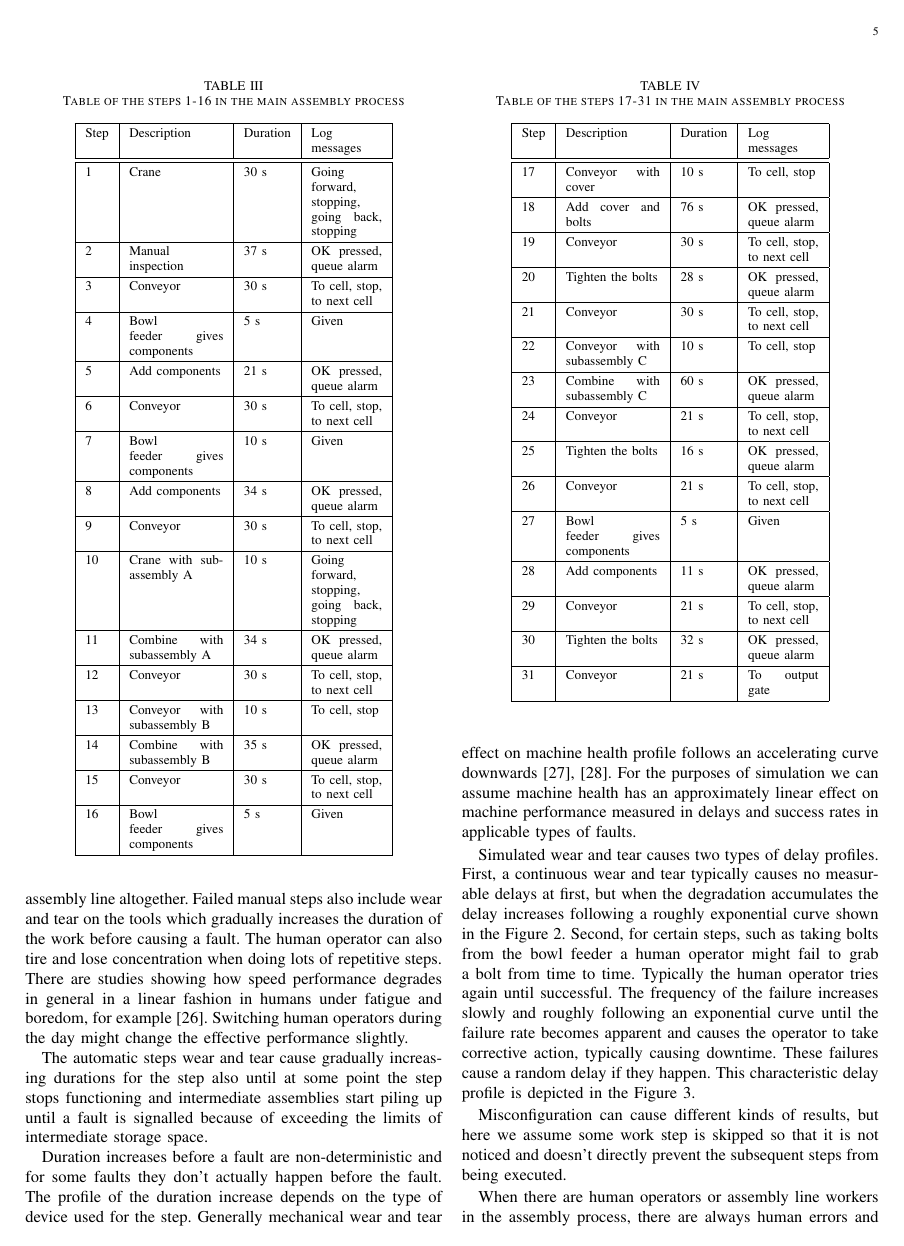
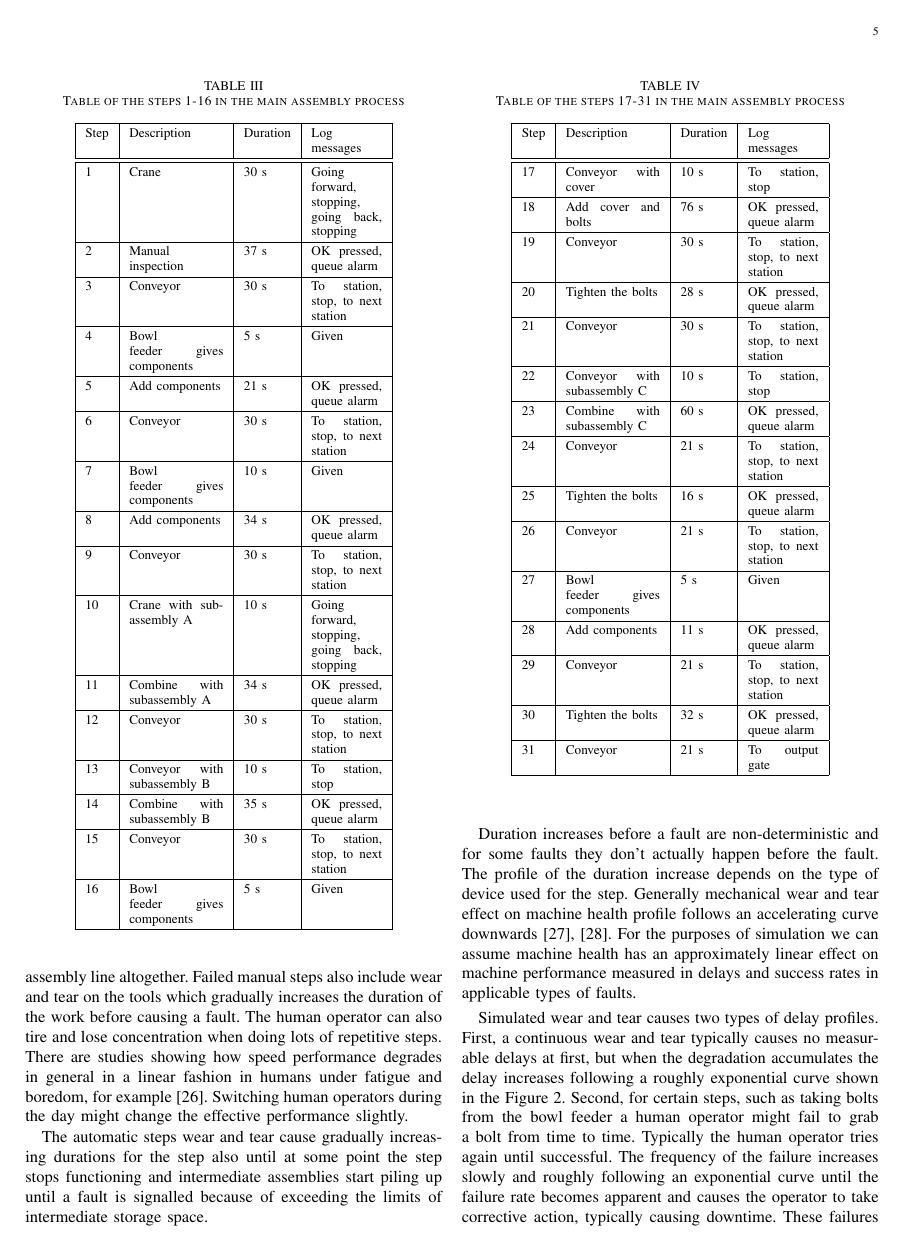
Before and after one commit to keskival/FAS-Simulator, a LaTeX paper (documentation/FAS-Simulator.tex): page 5 of 10. Compiled offline with pdfLaTeX.

Commit message:
Cell -> station to reflect terminology used in hierarchical Cellular FAS.

```diff
--- a/documentation/FAS-Simulator.tex
+++ b/documentation/FAS-Simulator.tex
@@ -326,31 +326,31 @@ Step & Description & Duration & Log messages \\
 \hline
 2 & Manual inspection & 37 s & OK pressed, queue alarm \\
 \hline
-3 & Conveyor & 30 s & To cell, stop, to next cell \\
+3 & Conveyor & 30 s & To station, stop, to next station \\
 \hline
 4 & Bowl feeder gives components & 5 s & Given \\
 \hline
 5 & Add components & 21 s & OK pressed, queue alarm \\
 \hline
-6 & Conveyor & 30 s & To cell, stop, to next cell \\
+6 & Conveyor & 30 s & To station, stop, to next station \\
 \hline
 7 & Bowl feeder gives components & 10 s & Given \\
 \hline
 8 & Add components & 34 s & OK pressed, queue alarm \\
 \hline
-9 & Conveyor & 30 s & To cell, stop, to next cell \\
+9 & Conveyor & 30 s & To station, stop, to next station \\
 \hline
 10 & Crane with subassembly A & 10 s & Going forward, stopping, going back, stopping \\
 \hline
 11 & Combine with subassembly A & 34 s & OK pressed, queue alarm \\
 \hline
-12 & Conveyor & 30 s & To cell, stop, to next cell \\
+12 & Conveyor & 30 s & To station, stop, to next station \\
 \hline
-13 & Conveyor with subassembly B & 10 s & To cell, stop \\
+13 & Conveyor with subassembly B & 10 s & To station, stop \\
 \hline
 14 & Combine with subassembly B & 35 s & OK pressed, queue alarm \\
 \hline
-15 & Conveyor & 30 s & To cell, stop, to next cell \\
+15 & Conveyor & 30 s & To station, stop, to next station \\
 \hline
 16 & Bowl feeder gives components & 5 s & Given \\
 \hline
@@ -367,31 +367,31 @@ Step & Description & Duration & Log messages \\
 Step & Description & Duration & Log messages \\
 \hline
 \hline
-17 & Conveyor with cover & 10 s & To cell, stop \\
+17 & Conveyor with cover & 10 s & To station, stop \\
 \hline
 18 & Add cover and bolts & 76 s & OK pressed, queue alarm \\
 \hline
-19 & Conveyor & 30 s & To cell, stop, to next cell \\
+19 & Conveyor & 30 s & To station, stop, to next station \\
 \hline
 20 & Tighten the bolts & 28 s & OK pressed, queue alarm \\
 \hline
-21 & Conveyor & 30 s & To cell, stop, to next cell \\
+21 & Conveyor & 30 s & To station, stop, to next station \\
 \hline
-22 & Conveyor with subassembly C & 10 s & To cell, stop \\
+22 & Conveyor with subassembly C & 10 s & To station, stop \\
 \hline
 23 & Combine with subassembly C & 60 s & OK pressed, queue alarm \\
 \hline
-24 & Conveyor & 21 s & To cell, stop, to next cell \\
+24 & Conveyor & 21 s & To station, stop, to next station \\
 \hline
 25 & Tighten the bolts & 16 s & OK pressed, queue alarm \\
 \hline
-26 & Conveyor & 21 s & To cell, stop, to next cell \\
+26 & Conveyor & 21 s & To station, stop, to next station \\
 \hline
 27 & Bowl feeder gives components & 5 s & Given \\
 \hline
 28 & Add components & 11 s & OK pressed, queue alarm \\
 \hline
-29 & Conveyor & 21 s & To cell, stop, to next cell \\
+29 & Conveyor & 21 s & To station, stop, to next station \\
 \hline
 30 & Tighten the bolts & 32 s & OK pressed, queue alarm \\
 \hline
```
Also changed, not shown: documentation/FAS-Simulator.pdf, documentation/FAS-Simulator.tex (30 more changed lines).
